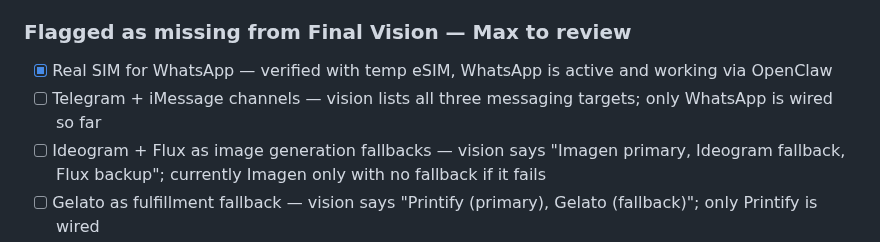
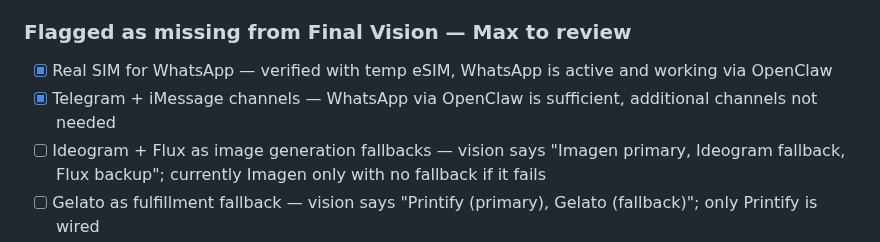
Before and after one commit to MaxW125/zurg, a Markdown page: TODO.md, the part around the change. Rendered like a GitHub page.

Commit message:
docs: drop Telegram + iMessage — WhatsApp is sufficient

```diff
--- a/TODO.md
+++ b/TODO.md
@@ -72,7 +72,7 @@
 
 ### Flagged as missing from Final Vision — Max to review
 - [x] Real SIM for WhatsApp — verified with temp eSIM, WhatsApp is active and working via OpenClaw
-- [ ] Telegram + iMessage channels — vision lists all three messaging targets; only WhatsApp is wired so far
+- [x] Telegram + iMessage channels — WhatsApp via OpenClaw is sufficient, additional channels not needed
 - [ ] Ideogram + Flux as image generation fallbacks — vision says "Imagen primary, Ideogram fallback, Flux backup"; currently Imagen only with no fallback if it fails
 - [ ] Gelato as fulfillment fallback — vision says "Printify (primary), Gelato (fallback)"; only Printify is wired
 - [ ] Reviews integration — Judge.me or Yotpo listed in vision tech stack; nothing built or planned
```
